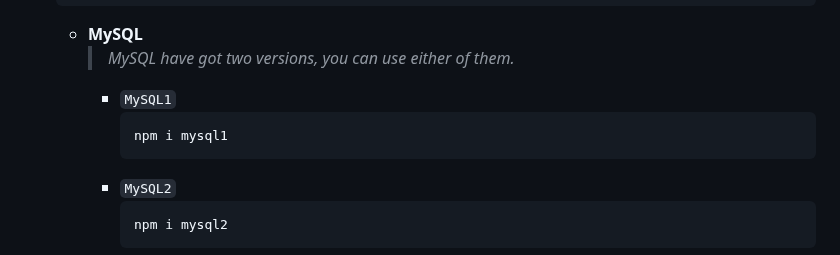
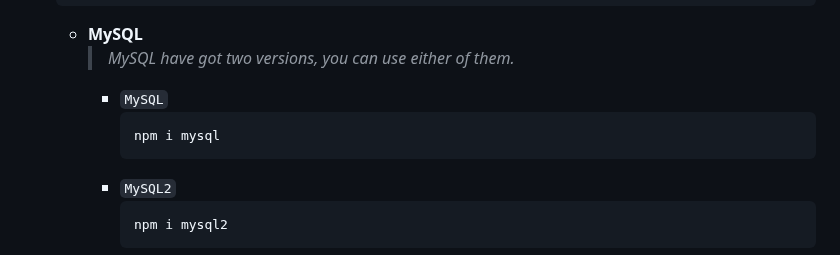
Before and after one commit to tryforge/ForgeDB, a Markdown page: README.md, the part around the change. Drawn GitHub-style.

Commit message:
Update README.md
fixed the stuff aggey asked

````diff
--- a/README.md
+++ b/README.md
@@ -67,9 +67,9 @@ npm i @tryforge/forge.db
     ```
     - **MySQL**
       > *MySQL have got two versions, you can use either of them.*
-       - `MySQL1`
+       - `MySQL`
          ```bash
-         npm i mysql1
+         npm i mysql
          ```
        - `MySQL2`
          ```bash
````
